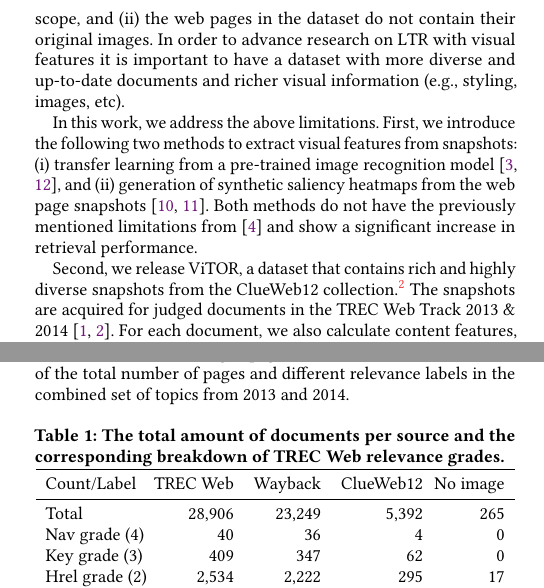
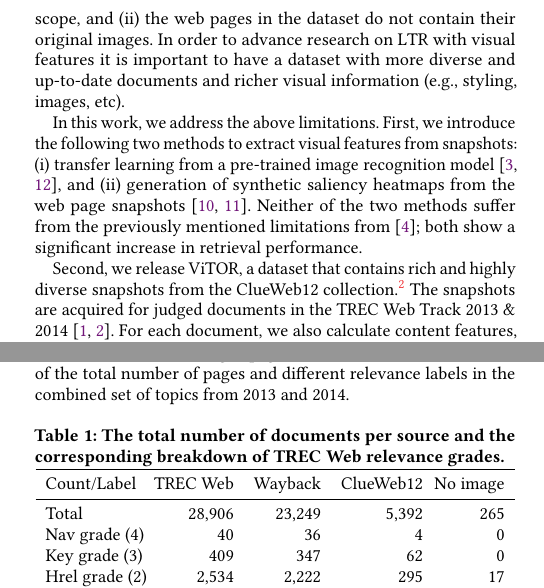
Before and after one commit to Braamling/Human-Saliency-on-Snapshots-in-Web-Relevance, a LaTeX paper (paper/cikm2018-visual-ltr.tex, which reads paper/cikm2018-visual-ltr-01.tex, paper/cikm2018-visual-ltr-04.tex): two parts of the columns of pages 1 and 2 of 4, joined at a grey line, cut so that both start at the same text. Compiled offline with pdfLaTeX.

Commit message:
New submission.

```diff
--- a/paper/cikm2018-visual-ltr-01.tex
+++ b/paper/cikm2018-visual-ltr-01.tex
@@ -32,7 +32,7 @@ First, we introduce the following two methods to extract visual features from sn
 \item transfer learning from a pre-trained image recognition model~\cite{donahue2014decaf,simonyan2014very}, and
 \item generation of synthetic saliency heatmaps from the web page snapshots~\cite{shen2014webpage,shan2017two}.
 \end{inparaenum}
-Both methods do not have the previously mentioned limitations from \cite{fan2017learning} and show a significant increase in retrieval performance.
+Neither of the two methods suffer from the previously mentioned limitations from \cite{fan2017learning}; both show a significant increase in retrieval performance.
 
 Second, we release \datasetname, a dataset that contains rich and highly diverse snapshots from the ClueWeb12 collection.\footnote{\url{https://lemurproject.org/clueweb12/}} The snapshots are acquired for judged documents in the TREC Web Track 2013 \& 2014~\cite{collins2013trec,collins2015trec}. For each document, we also calculate content features, such as BM25 and TF-IDF, that can be used for \ac{LTR}.
 The proposed dataset is made publicly available.\footnote{URL removed for review.}
--- a/paper/cikm2018-visual-ltr-04.tex
+++ b/paper/cikm2018-visual-ltr-04.tex
@@ -20,7 +20,7 @@ Table~\ref{tab:countsources} shows the breakdown of the total number of pages an
 
 
 \begin{table}[h]
-  \captionof{table}{The total amount of documents per source and the corresponding breakdown of  TREC Web relevance grades.}
+  \captionof{table}{The total number of documents per source and the corresponding breakdown of  TREC Web relevance grades.}
 %  \captionof{table}{A breakdown of the relevance judgments for the TREC Web Tracks and the number of snapshots taken from the Wayback Machine and ClueWeb12 rendering service.}
   \label{tab:countsources}
   \begin{tabular}{ l  @{}r  r  r  r }
```
